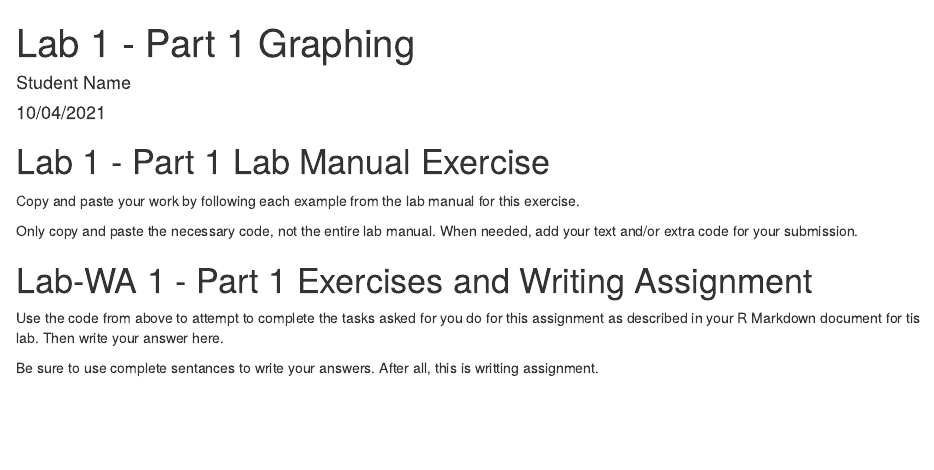
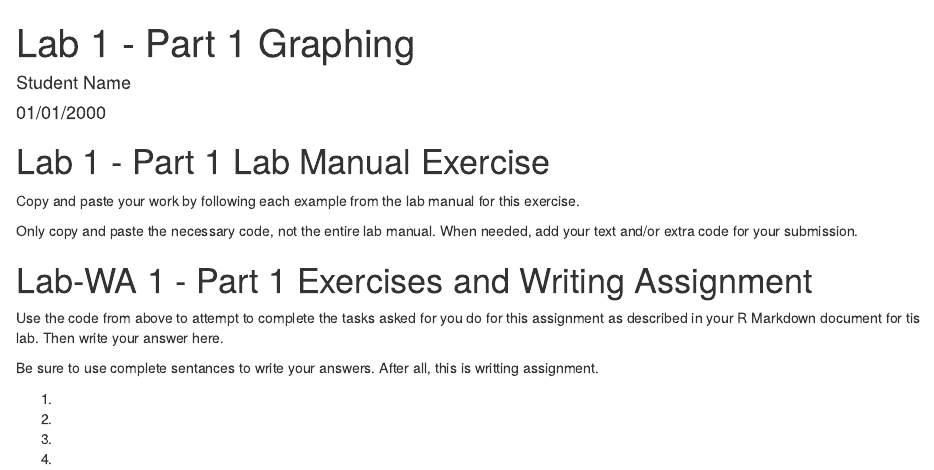
Before and after one commit to bsosnovski/MA336_Labs, an R Markdown document (1_Graphing_Data_Part_1/Lab-WA_1_Part_1_answer_template.rmd): the page in a window 1100 px wide, from its top. Rendered offline with R 4.5, knitr and Pandoc, with nearby package versions.

Commit message:
Update Lab-WA_1_Part_1_answer_template.rmd

```diff
--- a/1_Graphing_Data_Part_1/Lab-WA_1_Part_1_answer_template.rmd
+++ b/1_Graphing_Data_Part_1/Lab-WA_1_Part_1_answer_template.rmd
@@ -1,7 +1,7 @@
 ---
 title: 'Lab 1 - Part 1 Graphing'
 author: "Student Name"
-date: "10/04/2021"
+date: "01/01/2000"
 output:
   html_document
 
@@ -25,3 +25,8 @@ Use the code from above to attempt to complete the tasks asked for you do for th
 Then write your answer here.
 
 Be sure to use complete sentances to write your answers. After all, this is writting assignment.
+
+1.
+2.
+3.
+4.
```
